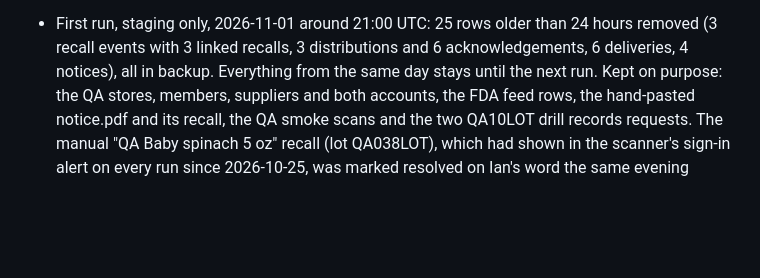
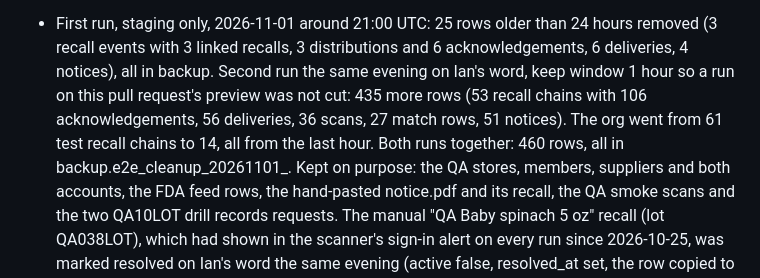
Before and after one commit to ian-w-race/batchd-platform, a Markdown page: docs/CHANGELOG.md, the part around the change. GitHub-like rendering; blank space fills up the shorter version.

Commit message:
Changelog: second staging cleanup run with a 1-hour window

```diff
--- a/docs/CHANGELOG.md
+++ b/docs/CHANGELOG.md
@@ -23,7 +23,12 @@ how it was verified and what is still unverified. Everything before
 - First run, staging only, 2026-11-01 around 21:00 UTC: 25 rows older than
   24 hours removed (3 recall events with 3 linked recalls, 3 distributions
   and 6 acknowledgements, 6 deliveries, 4 notices), all in backup.
-  Everything from the same day stays until the next run. Kept on purpose:
+  Second run the same evening on Ian's word, keep window 1 hour so a run
+  on this pull request's preview was not cut: 435 more rows (53 recall
+  chains with 106 acknowledgements, 56 deliveries, 36 scans, 27 match
+  rows, 51 notices). The org went from 61 test recall chains to 14, all
+  from the last hour. Both runs together: 460 rows, all in
+  backup.e2e_cleanup_20261101_<table>. Kept on purpose:
   the QA stores, members, suppliers and both accounts, the FDA feed rows,
   the hand-pasted notice.pdf and its recall, the QA smoke scans and the
   two QA10LOT drill records requests. The manual "QA Baby spinach 5 oz"
```
